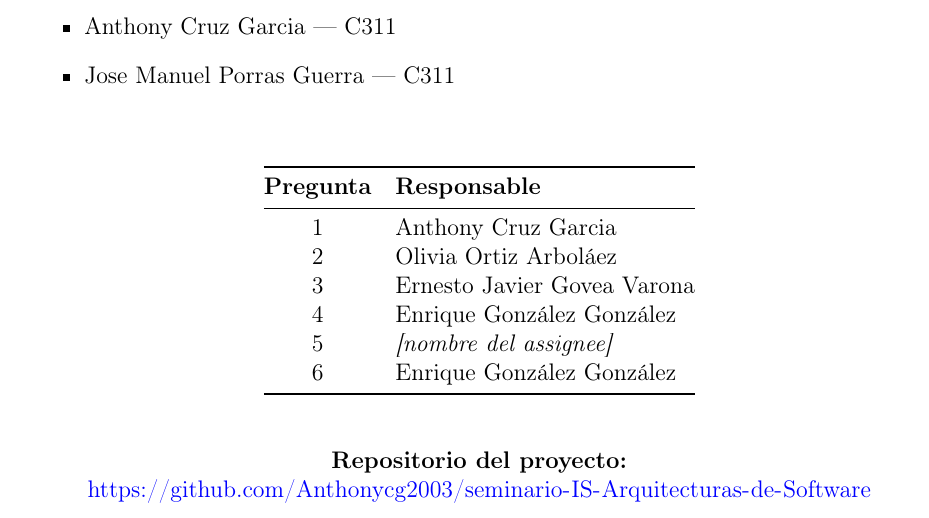
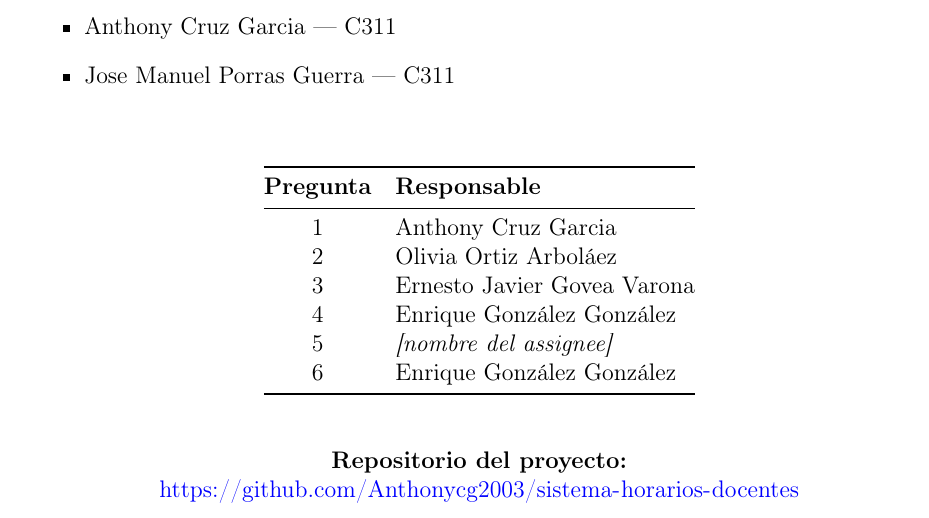
Before and after one commit to Anthonycg2003/seminario-IS-Arquitecturas-de-Software, a LaTeX document (latex/main.tex, which reads latex/metadata.tex): part of page 1 of 22, cut so that both start at the same text. Compiled offline with pdfLaTeX.

Commit message:
docs(latex): actualizar enlace al repositorio en la portada

```diff
--- a/latex/metadata.tex
+++ b/latex/metadata.tex
@@ -4,7 +4,7 @@
 \newcommand{\NombreEquipo}{Merxirve}
 \newcommand{\NombreArchivoEntrega}{SemArq1_Merxirve}
 \newcommand{\GrupoAsignatura}{C311}
-\newcommand{\RepoUrl}{https://github.com/Anthonycg2003/seminario-IS-Arquitecturas-de-Software}
+\newcommand{\RepoUrl}{https://github.com/Anthonycg2003/sistema-horarios-docentes}
 
 \newcommand{\IntegranteUno}{Enrique González González --- \GrupoAsignatura}
 \newcommand{\IntegranteDos}{Ernesto Javier Govea Varona --- \GrupoAsignatura}
```
